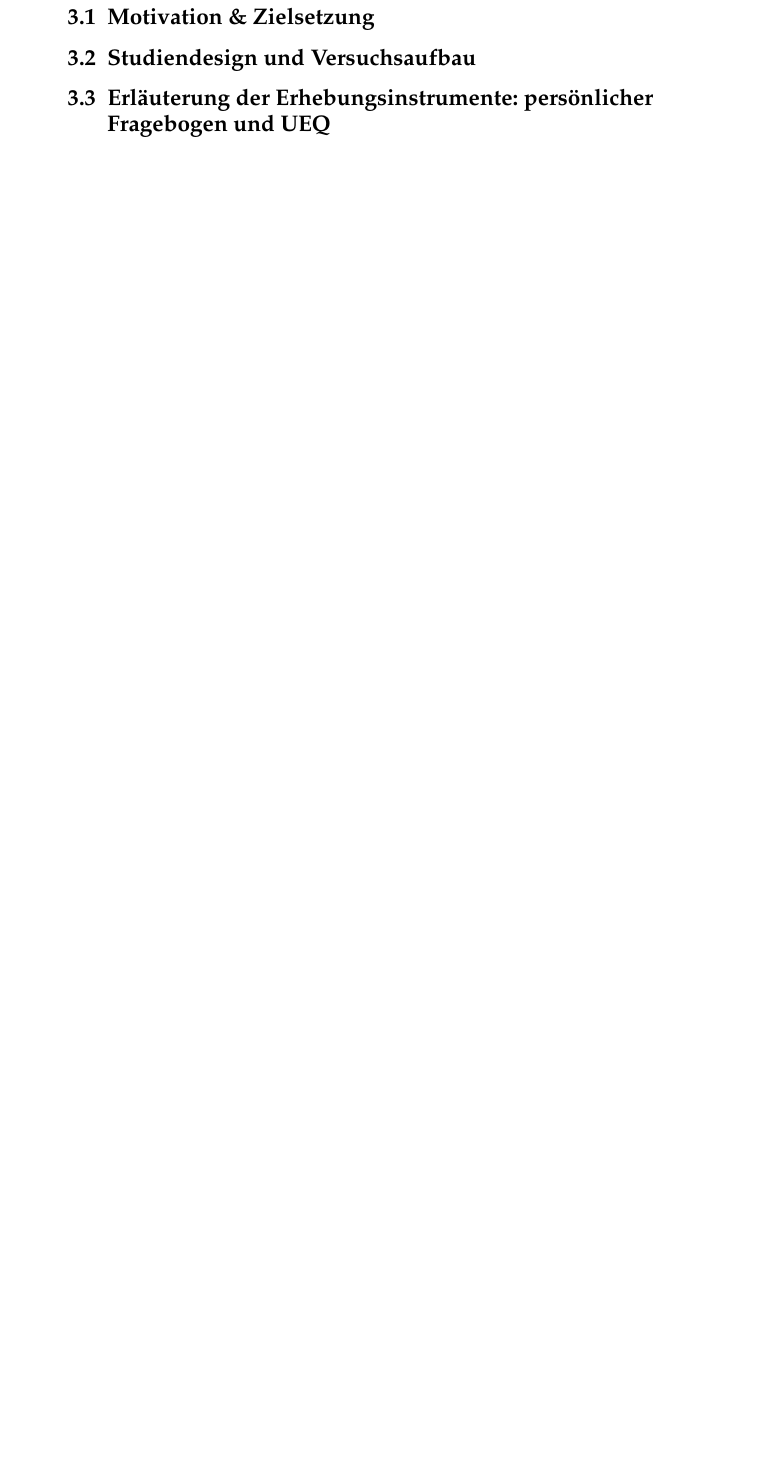
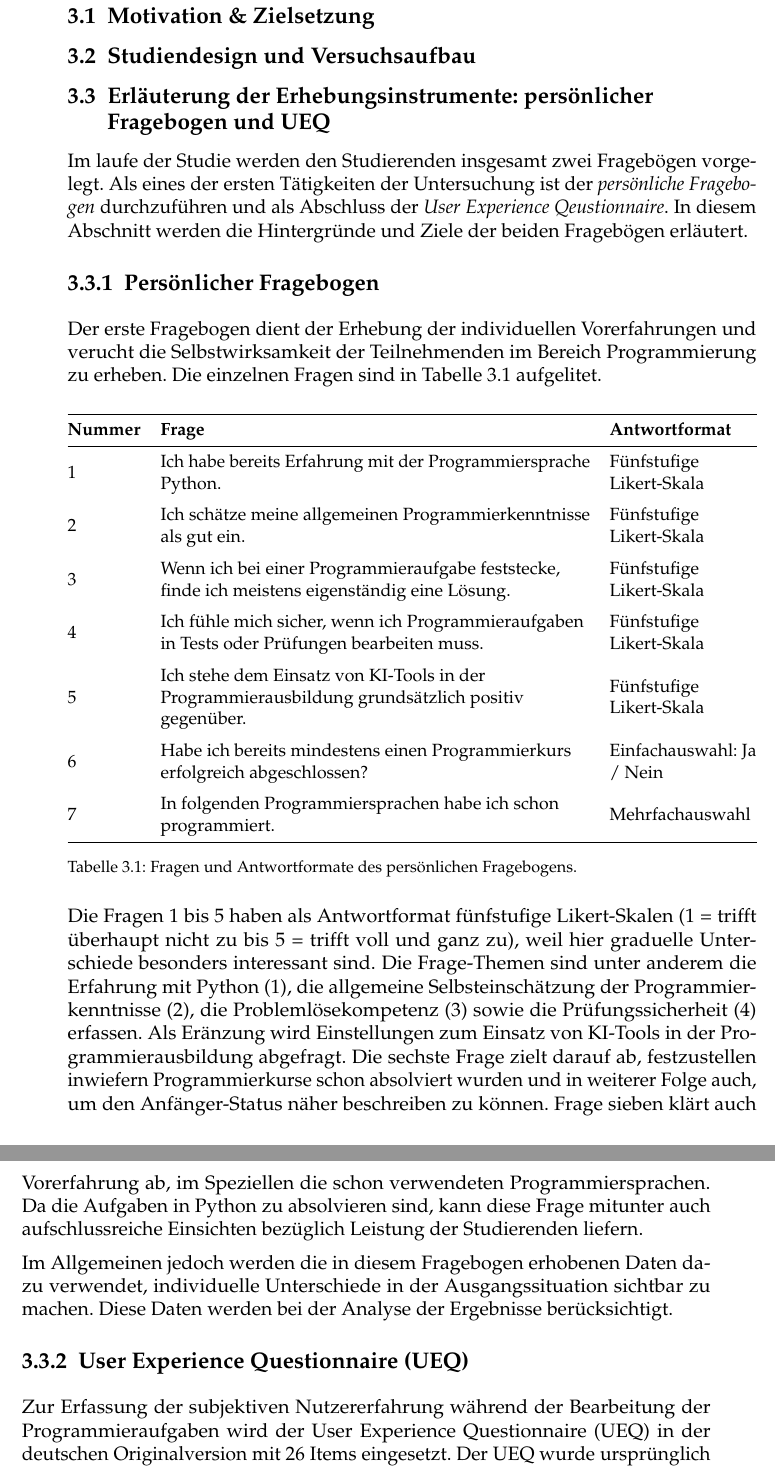
Before and after one commit to TobiWilhelm/masterarbeit-tex, a LaTeX thesis (thesis.tex, which reads 01_chapters/03/03_forschungsmethodik/02_Erhebungsinstrumente.tex): part of page 17 of 59 before the commit and two parts of pages 17 and 18 of 61 after it, the two joined at a grey line, cut so that both start at the same text, the shorter picture padded with empty space. Compiled offline with pdfLaTeX.

Commit message:
Persönlicher Fragebogen

```diff
--- a/01_chapters/03/03_forschungsmethodik/02_Erhebungsinstrumente.tex
+++ b/01_chapters/03/03_forschungsmethodik/02_Erhebungsinstrumente.tex
@@ -1 +1,39 @@
 \section{Erläuterung der Erhebungsinstrumente: persönlicher Fragebogen und UEQ}
+
+Im laufe der Studie werden den Studierenden insgesamt zwei Fragebögen vorgelegt. Als eines der ersten Tätigkeiten der Untersuchung ist der \textit{persönliche Fragebogen} durchzuführen und als Abschluss der \textit{User Experience Qeustionnaire}. In diesem Abschnitt werden die Hintergründe und Ziele der beiden Fragebögen erläutert.
+
+\subsection{Persönlicher Fragebogen}\label{cha:persoenlicherFragebogen}
+Der erste Fragebogen dient der Erhebung der individuellen Vorerfahrungen und verucht die Selbstwirksamkeit der Teilnehmenden im Bereich Programmierung zu erheben. Die einzelnen Fragen sind in Tabelle \ref{tab:persoenlicher-fragebogen} aufgelitet.
+
+\begin{table}[htbp]
+  \centering
+  \small
+  \begin{tabularx}{\textwidth}{@{}m{1.6cm}Y>{\raggedright\arraybackslash}m{3.2cm}@{}}
+    \toprule
+    \textbf{Nummer} & \textbf{Frage} & \textbf{Antwortformat} \\
+    \midrule
+    1 & Ich habe bereits Erfahrung mit der Programmiersprache Python. & Fünfstufige Likert-Skala \\
+    \addlinespace
+    2 & Ich schätze meine allgemeinen Programmierkenntnisse als gut ein. & Fünfstufige Likert-Skala \\
+    \addlinespace
+    3 & Wenn ich bei einer Programmieraufgabe feststecke, finde ich meistens eigenständig eine Lösung. & Fünfstufige Likert-Skala \\
+    \addlinespace
+    4 & Ich fühle mich sicher, wenn ich Programmieraufgaben in Tests oder Prüfungen bearbeiten muss. & Fünfstufige Likert-Skala \\
+    \addlinespace
+    5 & Ich stehe dem Einsatz von KI-Tools in der Programmierausbildung grundsätzlich positiv gegenüber. & Fünfstufige Likert-Skala \\
+    \addlinespace
+    6 & Habe ich bereits mindestens einen Programmierkurs erfolgreich abgeschlossen? & Einfachauswahl: Ja / Nein \\
+    \addlinespace
+    7 & In folgenden Programmiersprachen habe ich schon programmiert. & Mehrfachauswahl \\
+    \bottomrule
+  \end{tabularx}
+  \caption{Fragen und Antwortformate des persönlichen Fragebogens.}
+  \label{tab:persoenlicher-fragebogen}
+\end{table}
+
+Die Fragen 1 bis 5 haben als Antwortformat fünfstufige Likert-Skalen (1 = trifft überhaupt nicht zu bis 5 = trifft voll und ganz zu), weil hier graduelle Unterschiede besonders interessant sind. Die Frage-Themen sind unter anderem die Erfahrung mit Python (1), die allgemeine Selbsteinschätzung der Programmierkenntnisse (2), die Problemlösekompetenz (3) sowie die Prüfungssicherheit (4) erfassen. Als Eränzung wird Einstellungen zum Einsatz von KI-Tools in der Programmierausbildung abgefragt. Die sechste Frage zielt darauf ab, festzustellen inwiefern Programmierkurse schon absolviert wurden und in weiterer Folge auch, um den Anfänger-Status näher beschreiben zu können. Frage sieben klärt auch Vorerfahrung ab, im Speziellen die schon verwendeten Programmiersprachen. Da die Aufgaben in Python zu absolvieren sind, kann diese Frage mitunter auch aufschlussreiche Einsichten bezüglich Leistung der Studierenden liefern.
+
+Im Allgemeinen jedoch werden die in diesem Fragebogen erhobenen Daten dazu verwendet, individuelle Unterschiede in der Ausgangssituation sichtbar zu machen. Diese Daten werden bei der Analyse der Ergebnisse berücksichtigt.
+
+\subsection{User Experience Questionnaire (UEQ)}\label{cha:ueq}
+Zur Erfassung der subjektiven Nutzererfahrung während der Bearbeitung der Programmieraufgaben wird der User Experience Questionnaire (UEQ) in der deutschen Originalversion mit 26 Items eingesetzt. Der UEQ wurde ursprünglich 2005 entwickelt und basiert auf einer datenanalytischen Reduktion eines größeren Itempools; die endgültigen Skalen und Items wurden mittels Faktorenanalyse aus einer 80-Item-Rohversion abgeleitet \parencite[S.~384-386]{SchreppUEQ2014}.
```
Also changed, not shown: 01_chapters/03/03_forschungsmethodik/03_Programmieraufgabe.tex (+3 -3 lines), thesis.pdf, 01_chapters/03/03_forschungsmethodik/02_Erhebungsinstrumente.tex (6 more changed lines).
